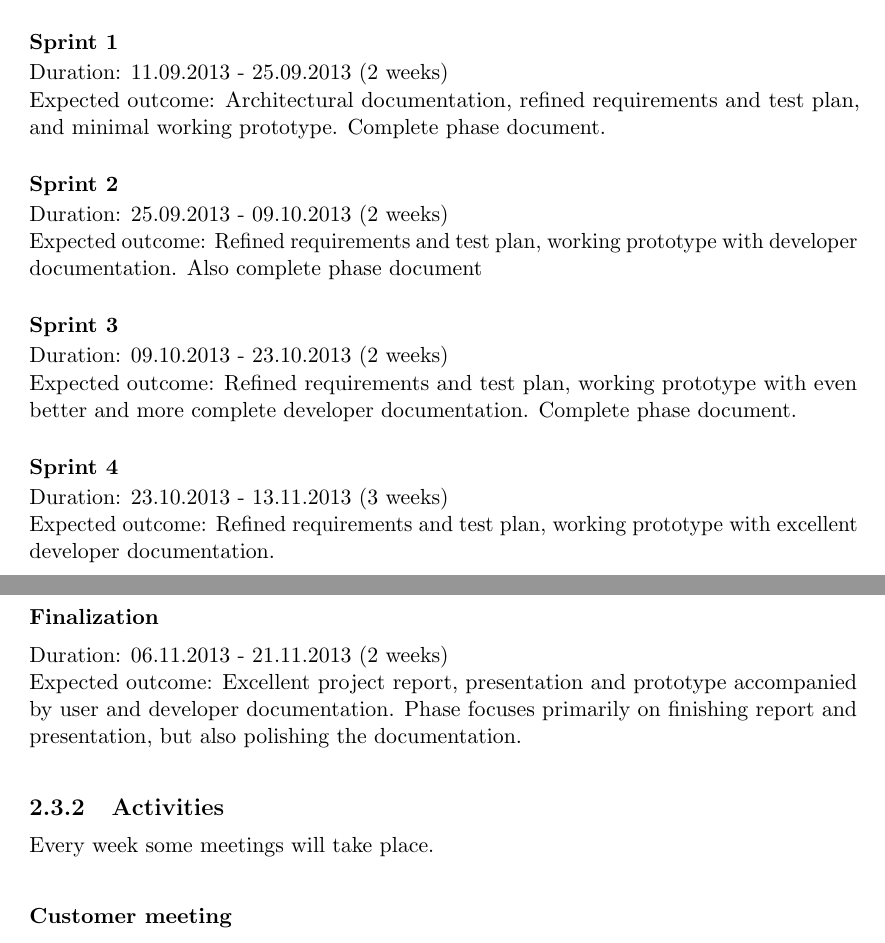
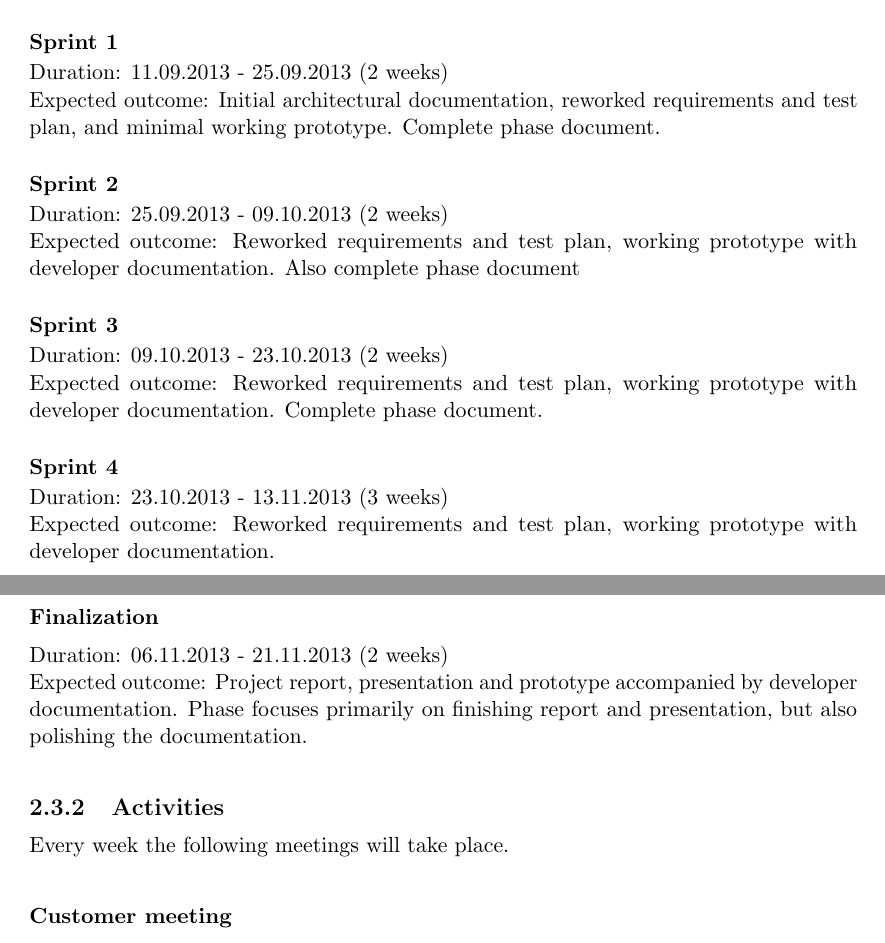
Before and after one commit to Tornaldo/StedRFront, a LaTeX thesis (Report/Report.tex): two parts of pages 25 and 26 of 133, joined at a grey line, cut so that both start at the same text. Compiled offline with pdfLaTeX.

Commit message:
Makes plan reflect more of the way we worked and be more scrumish

```diff
--- a/Report/Report.tex
+++ b/Report/Report.tex
@@ -422,26 +422,26 @@ Expected outcome: Preliminary first chapters of report, requirements and test pl
 
 \subsubsection{Sprint 1}
 Duration: 11.09.2013 - 25.09.2013 (2 weeks)\\
-Expected outcome: Architectural documentation, refined requirements and test plan, and minimal working prototype. Complete phase document.
+Expected outcome: Initial architectural documentation, reworked requirements and test plan, and minimal working prototype. Complete phase document.
 
 \subsubsection{Sprint 2}
 Duration: 25.09.2013 - 09.10.2013 (2 weeks)\\
-Expected outcome: Refined requirements and test plan, working prototype with developer documentation. Also complete phase document
+Expected outcome: Reworked requirements and test plan, working prototype with developer documentation. Also complete phase document
 
 \subsubsection{Sprint 3}
 Duration: 09.10.2013 - 23.10.2013 (2 weeks)\\
-Expected outcome: Refined requirements and test plan, working prototype with even better and more complete developer documentation. Complete phase document.
+Expected outcome: Reworked requirements and test plan, working prototype with developer documentation. Complete phase document.
 
 \subsubsection{Sprint 4}
 Duration: 23.10.2013 - 13.11.2013 (3 weeks)\\
-Expected outcome: Refined requirements and test plan, working prototype with excellent developer documentation.
+Expected outcome: Reworked requirements and test plan, working prototype with developer documentation.
 
 \subsubsection{Finalization}
 Duration: 06.11.2013 - 21.11.2013 (2 weeks)\\
-Expected outcome: Excellent project report, presentation and prototype accompanied by user and developer documentation. Phase focuses primarily on finishing report and presentation, but also polishing the documentation.
+Expected outcome: Project report, presentation and prototype accompanied by developer documentation. Phase focuses primarily on finishing report and presentation, but also polishing the documentation.
 
 \subsection{Activities}
-Every week some meetings will take place.
+Every week the following meetings will take place.
 
 \subsubsection{Customer meeting}
 Each week a status is given, during the meeting, to the customer, as well as clarifying anything being unclear at that time. Backlog is prioritized every second week before the start of the next sprint.
```
